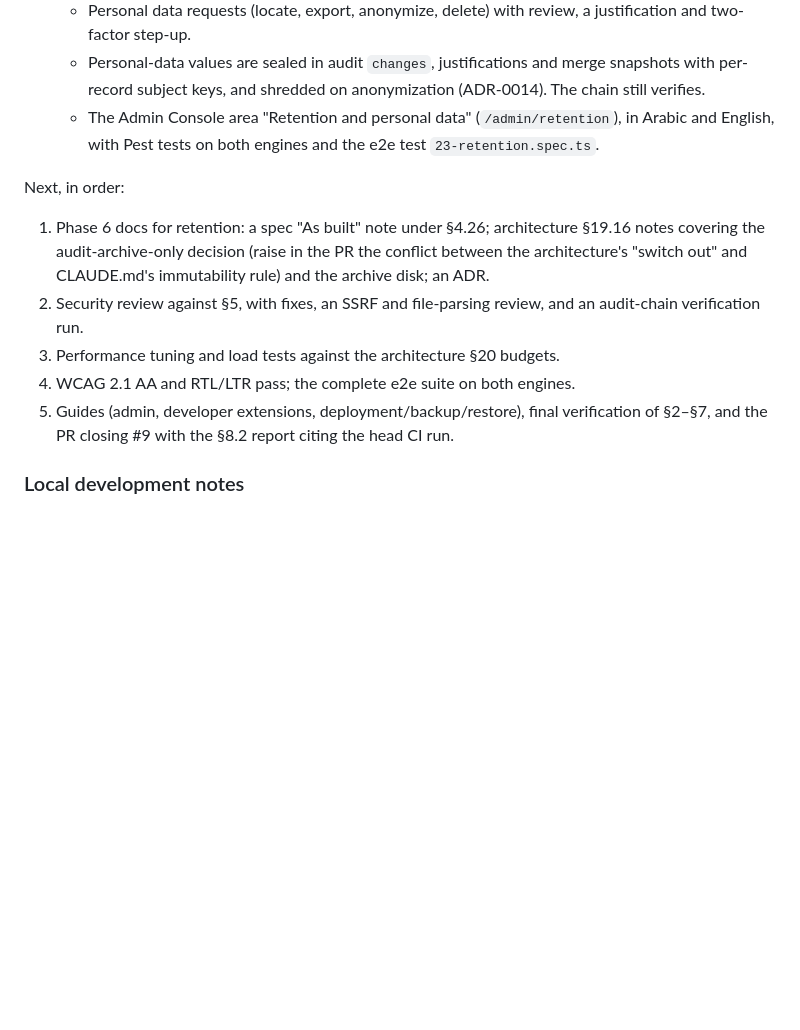
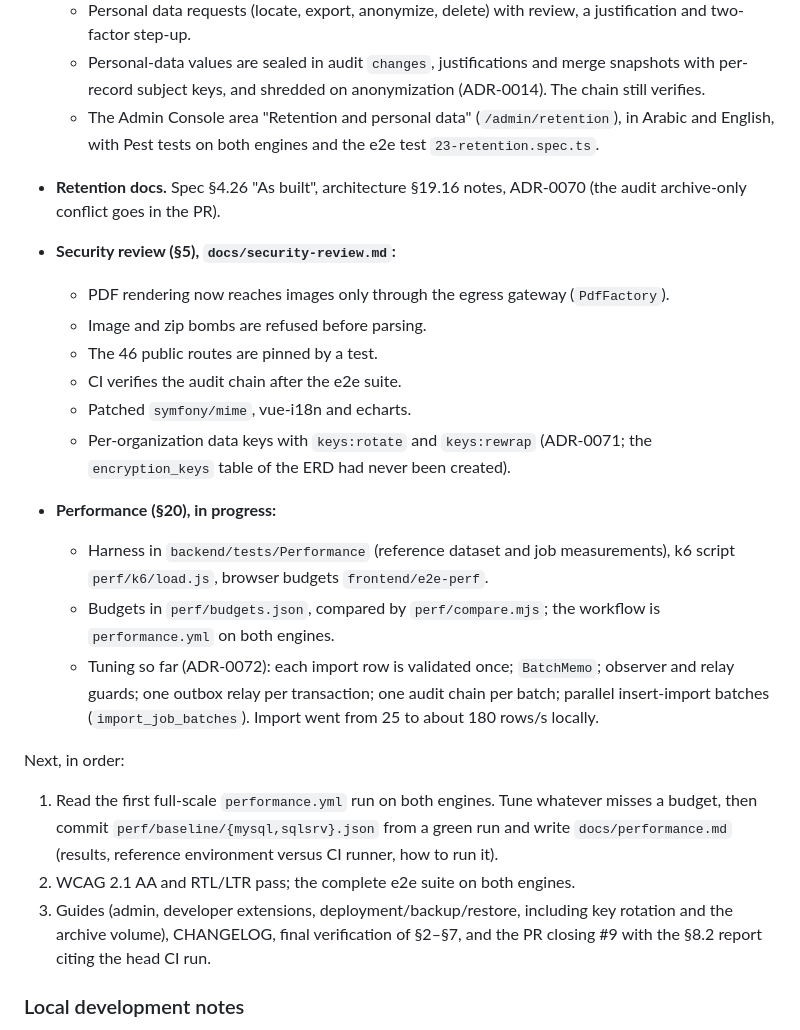
Before and after one commit to moalmansor/Core-Low-Code-Framework, a Markdown page: docs/progress.md, the part around the change. GitHub-like rendering; blank space fills up the shorter version.

Commit message:
docs: progress — Phase 6 security review and performance work, resume point
Co-Authored-By: Claude Opus 5.5 <noreply@anthropic.com>
Claude-Session: https://claude.ai/code/session_01AcTUhQDLvUAnGQXj4WR13K

```diff
--- a/docs/progress.md
+++ b/docs/progress.md
@@ -727,12 +727,23 @@ Done on the branch so far (2026-10-29):
   - Personal-data values are sealed in audit `changes`, justifications and merge snapshots with per-record subject keys, and shredded on anonymization (ADR-0014). The chain still verifies.
   - The Admin Console area "Retention and personal data" (`/admin/retention`), in Arabic and English, with Pest tests on both engines and the e2e test `23-retention.spec.ts`.
 
+- **Retention docs.** Spec §4.26 "As built", architecture §19.16 notes, ADR-0070 (the audit archive-only conflict goes in the PR).
+- **Security review (§5), `docs/security-review.md`:**
+  - PDF rendering now reaches images only through the egress gateway (`PdfFactory`).
+  - Image and zip bombs are refused before parsing.
+  - The 46 public routes are pinned by a test.
+  - CI verifies the audit chain after the e2e suite.
+  - Patched `symfony/mime`, vue-i18n and echarts.
+  - Per-organization data keys with `keys:rotate` and `keys:rewrap` (ADR-0071; the `encryption_keys` table of the ERD had never been created).
+- **Performance (§20), in progress:**
+  - Harness in `backend/tests/Performance` (reference dataset and job measurements), k6 script `perf/k6/load.js`, browser budgets `frontend/e2e-perf`.
+  - Budgets in `perf/budgets.json`, compared by `perf/compare.mjs`; the workflow is `performance.yml` on both engines.
+  - Tuning so far (ADR-0072): each import row is validated once; `BatchMemo`; observer and relay guards; one outbox relay per transaction; one audit chain per batch; parallel insert-import batches (`import_job_batches`). Import went from 25 to about 180 rows/s locally.
+
 Next, in order:
-1. Phase 6 docs for retention: a spec "As built" note under §4.26; architecture §19.16 notes covering the audit-archive-only decision (raise in the PR the conflict between the architecture's "switch out" and CLAUDE.md's immutability rule) and the archive disk; an ADR.
-2. Security review against §5, with fixes, an SSRF and file-parsing review, and an audit-chain verification run.
-3. Performance tuning and load tests against the architecture §20 budgets.
-4. WCAG 2.1 AA and RTL/LTR pass; the complete e2e suite on both engines.
-5. Guides (admin, developer extensions, deployment/backup/restore), final verification of §2–§7, and the PR closing #9 with the §8.2 report citing the head CI run.
+1. Read the first full-scale `performance.yml` run on both engines. Tune whatever misses a budget, then commit `perf/baseline/{mysql,sqlsrv}.json` from a green run and write `docs/performance.md` (results, reference environment versus CI runner, how to run it).
+2. WCAG 2.1 AA and RTL/LTR pass; the complete e2e suite on both engines.
+3. Guides (admin, developer extensions, deployment/backup/restore, including key rotation and the archive volume), CHANGELOG, final verification of §2–§7, and the PR closing #9 with the §8.2 report citing the head CI run.
 
 ### Local development notes
 
```
